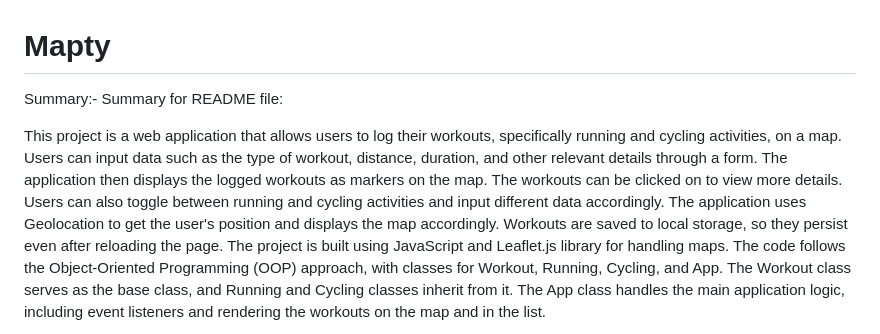
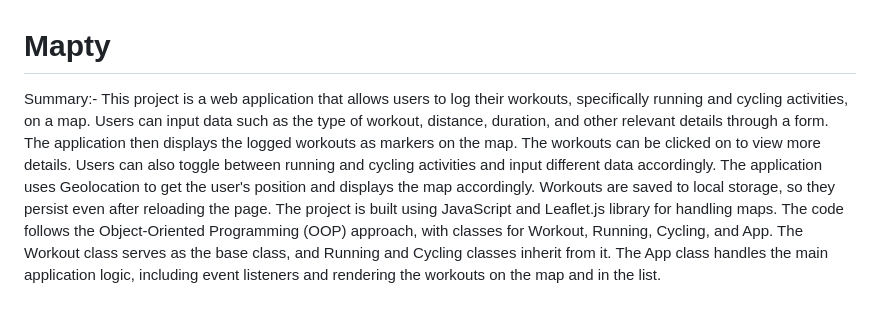
Before and after one commit to tanishq-1012/Mapty, a Markdown page: README.md, the part around the change. GitHub-like rendering; blank space fills up the shorter version.

```diff
--- a/README.md
+++ b/README.md
@@ -1,6 +1,5 @@
 # Mapty
-Summary:- Summary for README file:
-
+Summary:-
 This project is a web application that allows users to log their workouts, specifically running and cycling activities, on a map. Users can input data such as the type of workout, distance, duration, and other relevant details through a form. The application then displays the logged workouts as markers on the map. The workouts can be clicked on to view more details. Users can also toggle between running and cycling activities and input different data accordingly. The application uses Geolocation to get the user's position and displays the map accordingly. Workouts are saved to local storage, so they persist even after reloading the page. The project is built using JavaScript and Leaflet.js library for handling maps. The code follows the Object-Oriented Programming (OOP) approach, with classes for Workout, Running, Cycling, and App. The Workout class serves as the base class, and Running and Cycling classes inherit from it. The App class handles the main application logic, including event listeners and rendering the workouts on the map and in the list.
 
 <img width="1435" alt="Screenshot 2023-07-24 at 10 51 29 PM" src="https://github.com/tanishq-1012/Mapty/assets/96770081/97b34811-9bf4-4305-b95f-fa0aa5145bb7">
```
